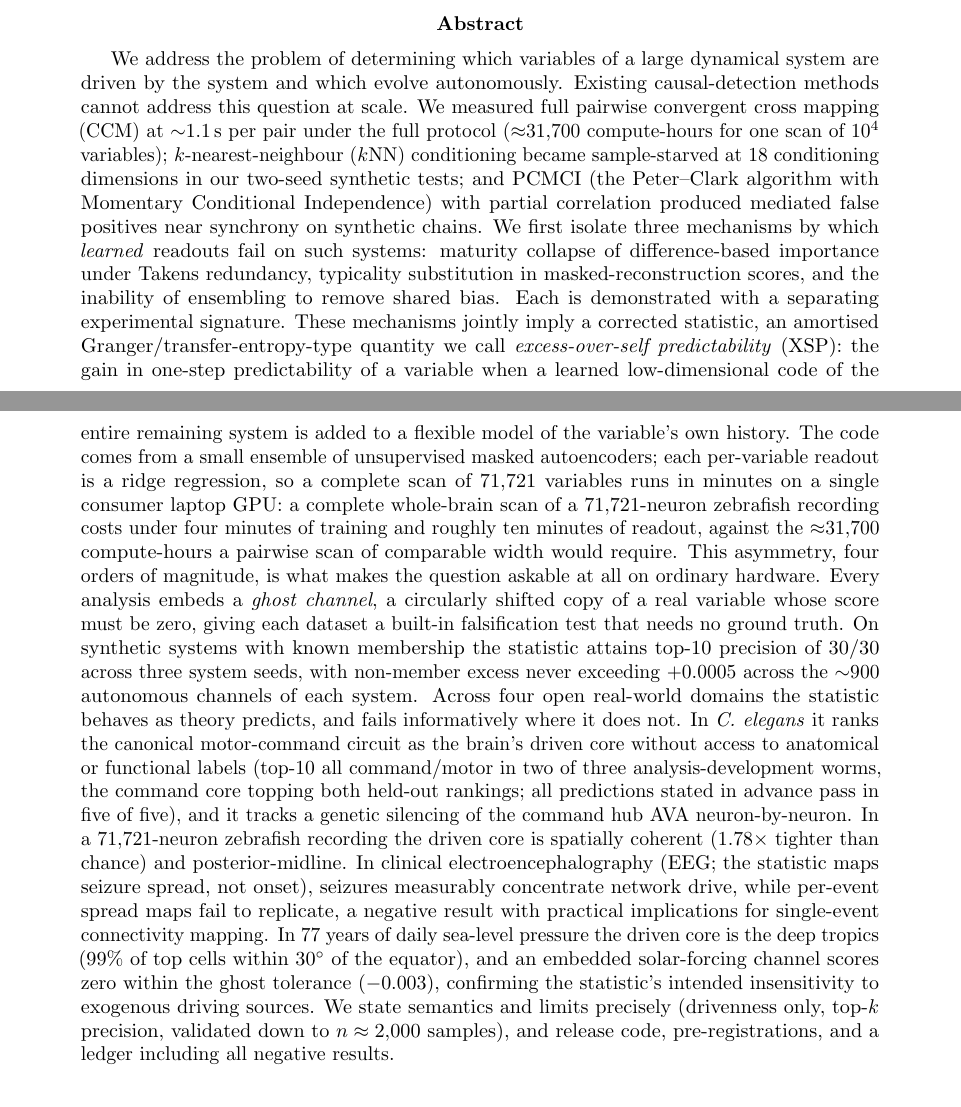
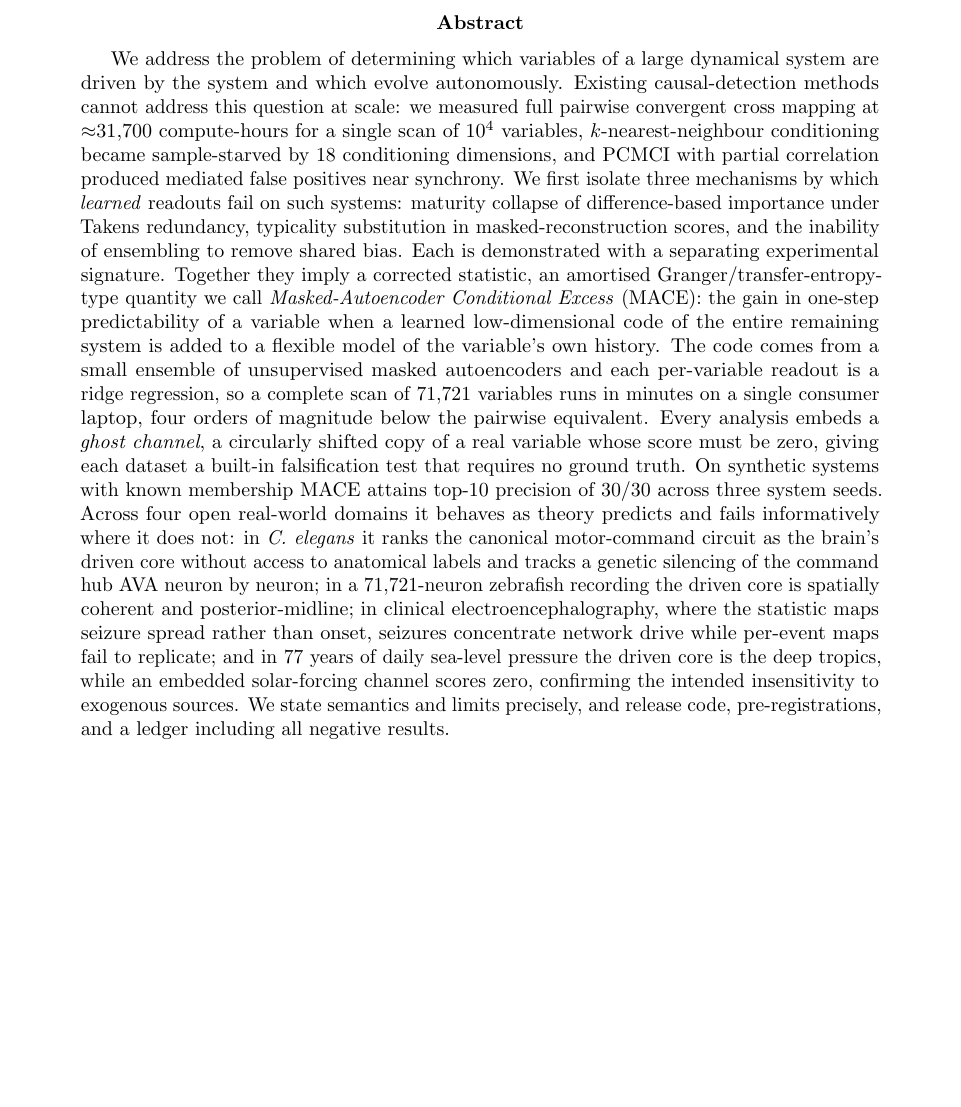
Before and after one commit to AkandaAshraf/DeepFeatSelection, a LaTeX paper (paper/excess_paper.tex): two parts of pages 1 and 2 of 19 before the commit and part of page 1 of 19 after it, the two joined at a grey line, cut so that both start at the same text, the shorter picture padded with empty space. Compiled offline with pdfLaTeX.

Commit message:
Capitalise the acronym expansion; fit the abstract to one page
The title expansion now reads Masked-Autoencoder Conditional Excess so the
letters of MACE are visible, and the method is named at first mention in the
abstract rather than under the older excess-over-self label. The abstract is
condensed from roughly 420 to 330 words, dropping figures that are repeated
verbatim in the introduction, and the Highlights block moves below it so
page one carries title, author, licence, repository link and the complete
abstract.

```diff
--- a/paper/excess_paper.tex
+++ b/paper/excess_paper.tex
@@ -7,7 +7,7 @@
 \usepackage[colorlinks=true,linkcolor=blue,citecolor=blue,urlcolor=blue]{hyperref}
 \usepackage{microtype}
 
-\title{MACE: masked-autoencoder conditional excess for scalable,
+\title{MACE: Masked-Autoencoder Conditional Excess for scalable,
 self-validating detection of driven variables in large dynamical systems}
 \author{Akanda Wahid-Ul-Ashraf}
 \date{August 15, 2026 --- preprint draft \\[2pt]
@@ -19,6 +19,46 @@ documents and figure sources:\\
 
 \begin{document}
 \maketitle
+
+\begin{abstract}
+We address the problem of determining which variables of a large dynamical
+system are driven by the system and which evolve autonomously. Existing
+causal-detection methods cannot address this question at scale: we measured
+full pairwise convergent cross mapping at $\approx$31{,}700 compute-hours
+for a single scan of $10^4$ variables, $k$-nearest-neighbour conditioning
+became sample-starved by 18 conditioning dimensions, and PCMCI with partial
+correlation produced mediated false positives near synchrony. We first
+isolate three mechanisms by which \emph{learned} readouts fail on such
+systems: maturity collapse of difference-based importance under Takens
+redundancy, typicality substitution in masked-reconstruction scores, and the
+inability of ensembling to remove shared bias. Each is demonstrated with a
+separating experimental signature. Together they imply a corrected
+statistic, an amortised Granger/transfer-entropy-type quantity we call
+\emph{Masked-Autoencoder Conditional Excess} (MACE): the gain in one-step
+predictability of a variable when a learned low-dimensional code of the
+entire remaining system is added to a flexible model of the variable's own
+history. The code comes from a small ensemble of unsupervised masked
+autoencoders and each per-variable readout is a ridge regression, so a
+complete scan of 71{,}721 variables runs in minutes on a single consumer
+laptop, four orders of magnitude below the pairwise equivalent. Every
+analysis embeds a \emph{ghost channel}, a circularly shifted copy of a real
+variable whose score must be zero, giving each dataset a built-in
+falsification test that requires no ground truth. On synthetic systems with
+known membership MACE attains top-10 precision of 30/30 across three system
+seeds. Across four open real-world domains it behaves as theory predicts and
+fails informatively where it does not: in \emph{C.~elegans} it ranks the
+canonical motor-command circuit as the brain's driven core without access to
+anatomical labels and tracks a genetic silencing of the command hub AVA
+neuron by neuron; in a 71{,}721-neuron zebrafish recording the driven core is
+spatially coherent and posterior-midline; in clinical electroencephalography,
+where the statistic maps seizure spread rather than onset, seizures
+concentrate network drive while per-event maps fail to replicate; and in 77
+years of daily sea-level pressure the driven core is the deep tropics, while
+an embedded solar-forcing channel scores zero, confirming the intended
+insensitivity to exogenous sources. We state semantics and limits precisely,
+and release code, pre-registrations, and a ledger including all negative
+results.
+\end{abstract}
 
 \section*{Highlights}
 \begin{itemize}\setlength{\itemsep}{1pt}
@@ -39,61 +79,6 @@ in which the statistic tracks a targeted genetic silencing cell by cell.
 \noindent\textbf{Keywords:} causal discovery; time series; dynamical
 systems; drivenness; masked autoencoders; transfer entropy; surrogate data;
 whole-brain imaging; climate teleconnections
-
-\begin{abstract}
-We address the problem of determining which variables of a large
-dynamical system are driven by the system and which evolve autonomously.
-Existing causal-detection methods cannot address this question at scale. We measured full pairwise convergent cross mapping (CCM) at
-$\sim$1.1\,s per pair under the full protocol ($\approx$31{,}700
-compute-hours for one scan of $10^4$ variables); $k$-nearest-neighbour
-($k$NN) conditioning became sample-starved at 18 conditioning dimensions in
-our two-seed synthetic tests; and PCMCI (the Peter--Clark algorithm with Momentary Conditional
-Independence) with partial correlation produced
-mediated false positives near synchrony on synthetic chains. We first
-isolate three mechanisms by which
-\emph{learned} readouts fail on such systems: maturity collapse of difference-based importance
-under Takens redundancy, typicality substitution in masked-reconstruction
-scores, and the inability of ensembling to remove shared bias. Each is
-demonstrated with a separating experimental signature.
-These mechanisms jointly imply a corrected statistic, an amortised
-Granger/transfer-entropy-type quantity we call
-\emph{excess-over-self predictability} (XSP): the gain in one-step predictability
-of a variable when a learned low-dimensional code of the entire remaining
-system is added to a flexible model of the variable's own history. The code
-comes from a small ensemble of unsupervised masked autoencoders; each
-per-variable readout is a ridge regression, so a complete scan of 71{,}721
-variables runs in minutes on a single consumer laptop GPU: a complete
-whole-brain scan of a 71{,}721-neuron zebrafish recording costs under four
-minutes of training and roughly ten minutes of readout, against the
-$\approx$31{,}700 compute-hours a pairwise scan of comparable width would
-require. This asymmetry, four orders of magnitude, is what makes the
-question askable at all on ordinary hardware. Every analysis embeds a \emph{ghost channel}, a circularly shifted copy
-of a real variable whose score must be zero, giving each dataset a built-in falsification test that needs no
-ground truth. On synthetic systems with known membership the statistic attains top-10
-precision of 30/30 across three system seeds, with non-member excess never
-exceeding $+0.0005$ across the $\sim$900 autonomous channels of each
-system. Across four open real-world domains the statistic behaves as theory
-predicts, and fails informatively where it does not. In
-\emph{C.~elegans} it ranks the canonical motor-command circuit as the
-brain's driven core without access to anatomical or functional labels
-(top-10 all command/motor in two of three analysis-development worms, the
-command core topping both held-out rankings; all predictions stated in
-advance pass in five of five), and it tracks a genetic silencing of the
-command hub AVA neuron-by-neuron. In a 71{,}721-neuron zebrafish recording
-the driven core is spatially coherent ($1.78\times$ tighter than chance)
-and posterior-midline. In clinical electroencephalography (EEG; the
-statistic maps seizure spread, not onset), seizures measurably concentrate
-network drive, while per-event spread maps fail to replicate, a negative result with
-practical implications for single-event connectivity mapping.
-In 77 years of daily sea-level pressure the driven core is the deep
-tropics (99\% of top cells within $30^{\circ}$ of the equator), and an
-embedded solar-forcing channel scores zero within the ghost tolerance
-($-0.003$), confirming the statistic's intended insensitivity to exogenous
-driving sources. We state semantics and limits precisely (drivenness only, top-$k$
-precision, validated down to $n\approx2{,}000$ samples), and release
-code, pre-registrations, and a ledger including all negative
-results.
-\end{abstract}
 
 \section{Introduction}
 
```
Also changed, not shown: paper/excess_paper.pdf, paper/excess_paper.tex (3 more changed lines).
